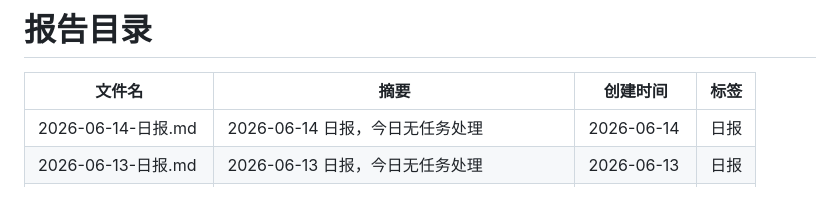
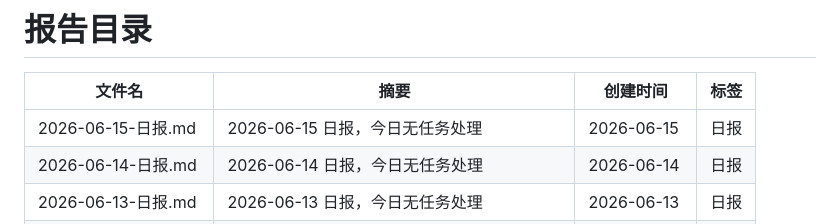
Before and after one commit to walkingjohnny/ai-workbench, a Markdown page: reports/README.md, the part around one of its changes. GitHub-like rendering; blank space fills up the shorter version.

Commit message:
report: 2026-06-15 日报
https://claude.ai/code/session_01AKZNmXbj4Sbw7c3NXaB3xQ

```diff
--- a/reports/README.md
+++ b/reports/README.md
@@ -7,6 +7,7 @@ updated: 2026-06-14
 
 | 文件名 | 摘要 | 创建时间 | 标签 |
 |--------|------|----------|------|
+| 2026-06-15-日报.md | 2026-06-15 日报，今日无任务处理 | 2026-06-15 | 日报 |
 | 2026-06-14-日报.md | 2026-06-14 日报，今日无任务处理 | 2026-06-14 | 日报 |
 | 2026-06-13-日报.md | 2026-06-13 日报，今日无任务处理 | 2026-06-13 | 日报 |
 | 2026-06-12-周报.md | 2026-06-12 周报（第24周），本周无任务处理 | 2026-06-12 | 周报 |
```
Also changed, not shown: other parts of reports/README.md (+1 -1 lines), reports/2026-06-15-日报.md (added, +16 -0 lines).
